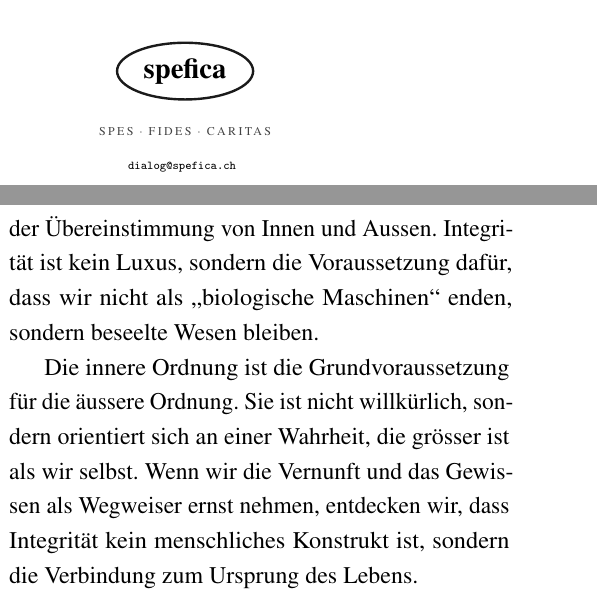
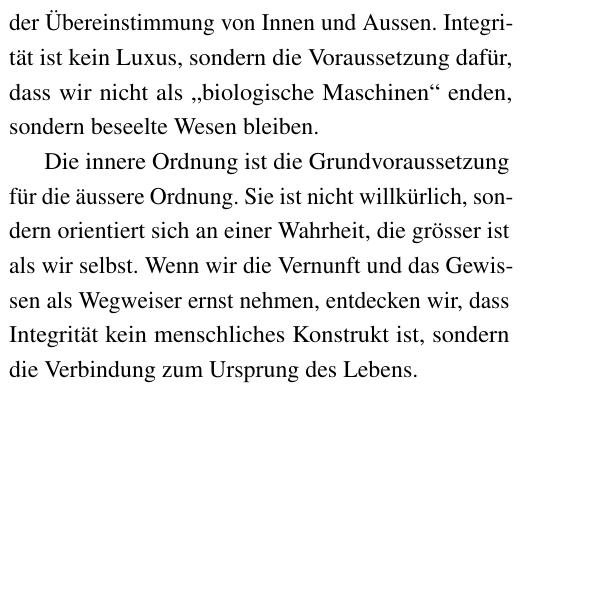
Before and after one commit to steckerhalter/spefica, a LaTeX document (iul.tex): two parts of the columns of the page before the commit and part of one column of the page after it, the two joined at a grey line, cut at the place of the change, the shorter picture padded with empty space. Compiled offline with pdfLaTeX.

Commit message:
feinschliff

```diff
--- a/iul.tex
+++ b/iul.tex
@@ -72,20 +72,6 @@ Am Ende entscheidet nicht die soziale Maske über den Wert eines Lebens, sondern
 
 Die innere Ordnung ist die Grundvoraussetzung für die äussere Ordnung. Sie ist nicht willkürlich, sondern orientiert sich an einer Wahrheit, die grösser ist als wir selbst. Wenn wir die Vernunft und das Gewissen als Wegweiser ernst nehmen, entdecken wir, dass Integrität kein menschliches Konstrukt ist, sondern die Verbindung zum Ursprung des Lebens.
 
-% --- LOGO UNTEN RECHTS MIT UMFLUSS ---
-\begin{wrapfigure}{r}{0.4\linewidth}
-\centering
-\vspace{-10pt} % Justierung nach oben/unten
-\begin{tikzpicture}
-  \draw[very thick, darkgrey] (0,0) ellipse (1.2cm and 0.5cm);
-  \node at (0,0) {\large \textbf{spefica}};
-\end{tikzpicture} \\
-{\tiny \color{mediumgrey} \textls[200]{SPES $\cdot$ FIDES $\cdot$ CARITAS}} \\
-{\tiny \texttt{dialog@spefica.ch}}
-\vspace{-20pt}
-\end{wrapfigure}
-
-
 \end{multicols}
 
 \end{document}
```
Also changed, not shown: iul.tex (2 more changed lines).
